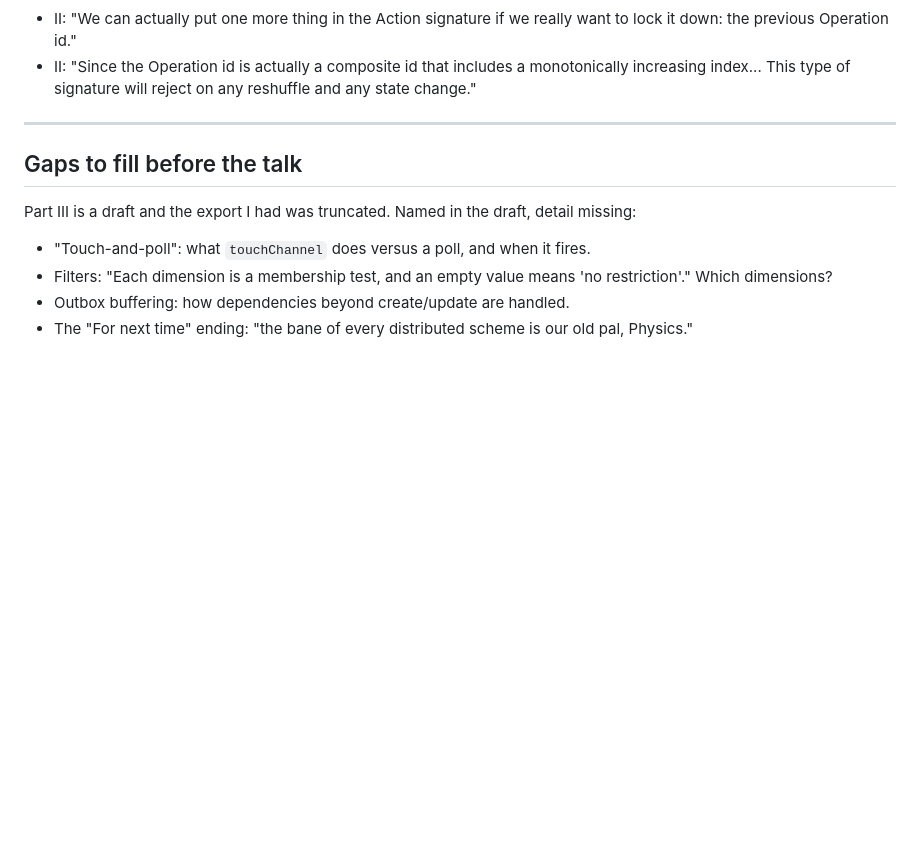
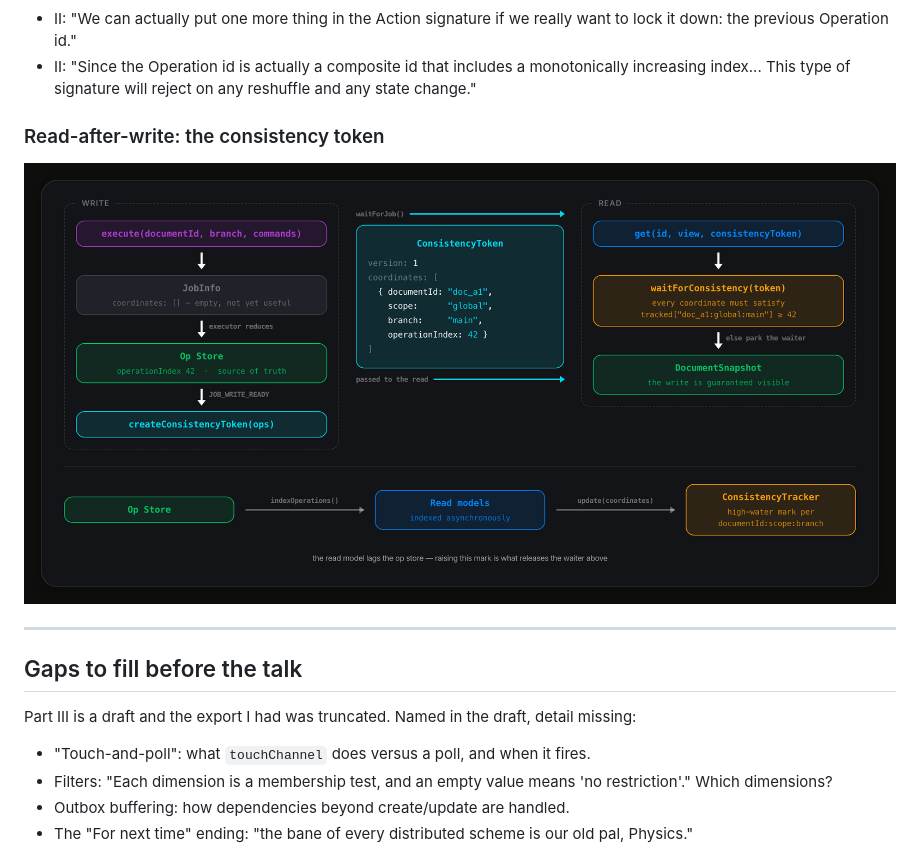
Before and after one commit to thegoldenmule/reactor-talk, a Markdown page: outline.md, the part around the change. Drawn GitHub-style; pictures changed too: img/consistency-token.png (added); blank space fills up the shorter version.

Commit message:
appendix gains the consistency token slide
Co-Authored-By: Claude Opus 5 <noreply@anthropic.com>

```diff
--- a/outline.md
+++ b/outline.md
@@ -399,6 +399,10 @@ Questions?
 - II: "Since the Operation id is actually a composite id that includes a monotonically
   increasing index... This type of signature will reject on any reshuffle and any state change."
 
+### Read-after-write: the consistency token
+
+![A write mints a token the next read blocks on until the read model has caught up](img/consistency-token.png)
+
 ---
 
 ## Gaps to fill before the talk
```
Also changed, not shown: 2 other files.
